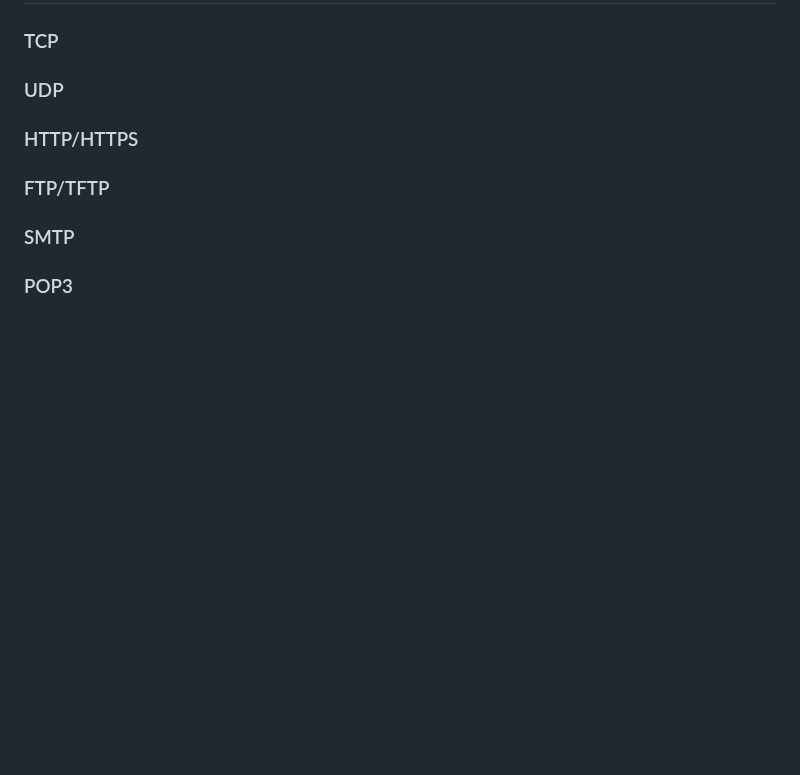
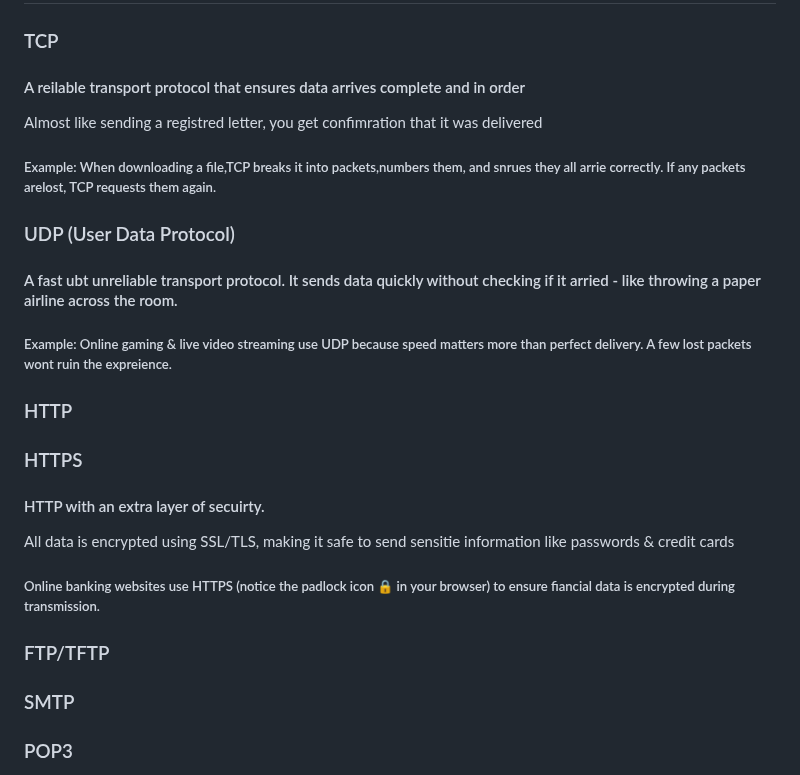
Before and after one commit to Zachc0des/Zachc0des-Portfolio, a Markdown page: Networking Study Guide.md, the part around the change. Drawn GitHub-style; blank space fills up the shorter version.

```diff
--- a/Networking Study Guide.md
+++ b/Networking Study Guide.md
@@ -98,8 +98,18 @@
 
  <h2>Network Protocols</h2>
  <h3>TCP</h3>
- <h3>UDP</h3>
- <h3>HTTP/HTTPS</h3>
+ <h4> A reilable transport protocol that ensures data arrives complete and in order</h4>
+<p>Almost like sending a registred letter, you get confimration that it was delivered</p>
+   <h5> Example: When downloading a file,TCP breaks it into packets,numbers them, and snrues they all arrie correctly. If any packets arelost, TCP requests them again.
+   </p>
+ <h3>UDP (User Data Protocol)</h3>
+ <h4> A fast ubt unreliable transport protocol. It sends data quickly without checking if it arried - like throwing a paper airline across the room.
+ <h5> Example: Online gaming & live video streaming use UDP because speed matters more than perfect delivery. A few lost packets wont ruin the expreience. </h5>
+<h3> HTTP </h3>
+   <h3>HTTPS</h3>
+   <h4> HTTP with an extra layer of secuirty.</h4>
+     <p>All data is encrypted using SSL/TLS, making it safe to send sensitie information like passwords & credit cards </p>
+     <h5> Online banking websites use HTTPS (notice the padlock icon 🔒 in your browser) to ensure fiancial data is encrypted during transmission.
  <h3>FTP/TFTP</h3>
  <h3>SMTP</h3>
  <h3>POP3</h3>
```
